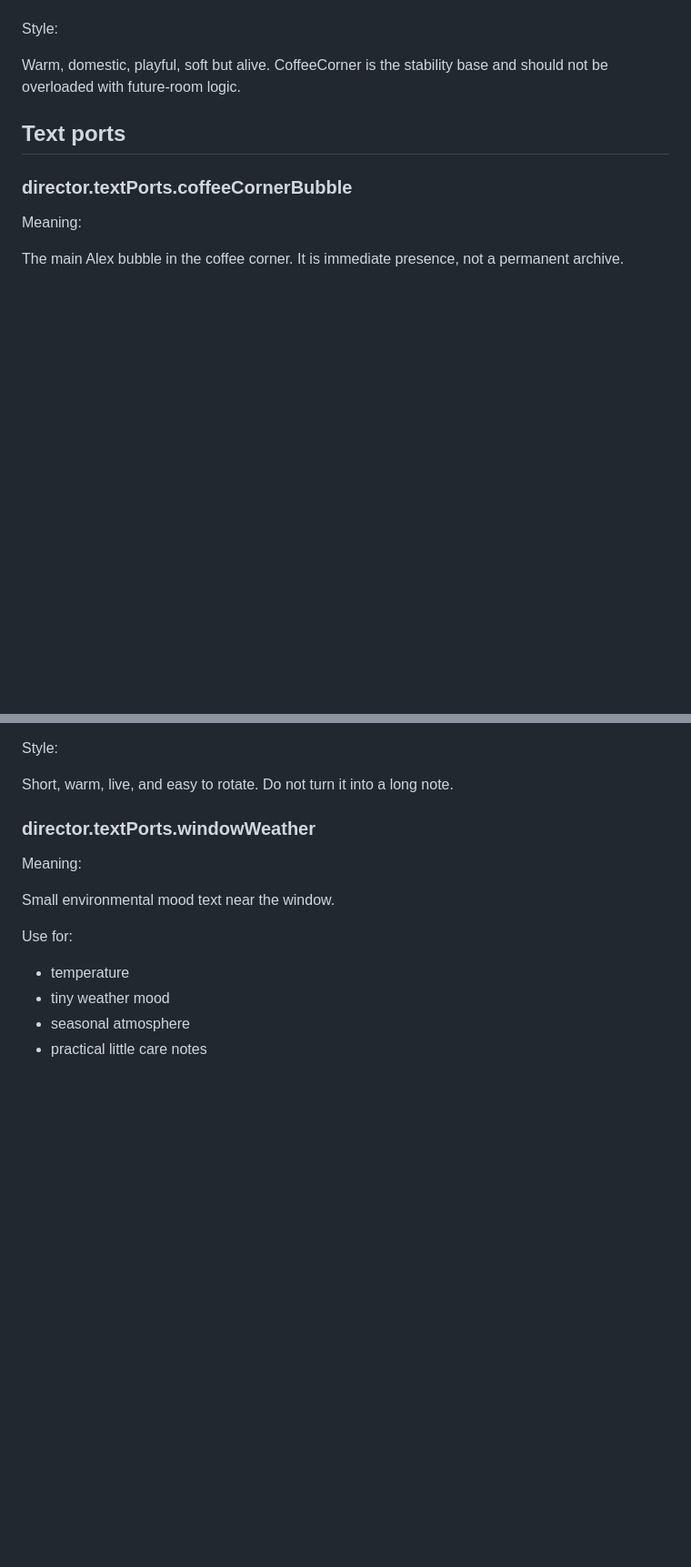
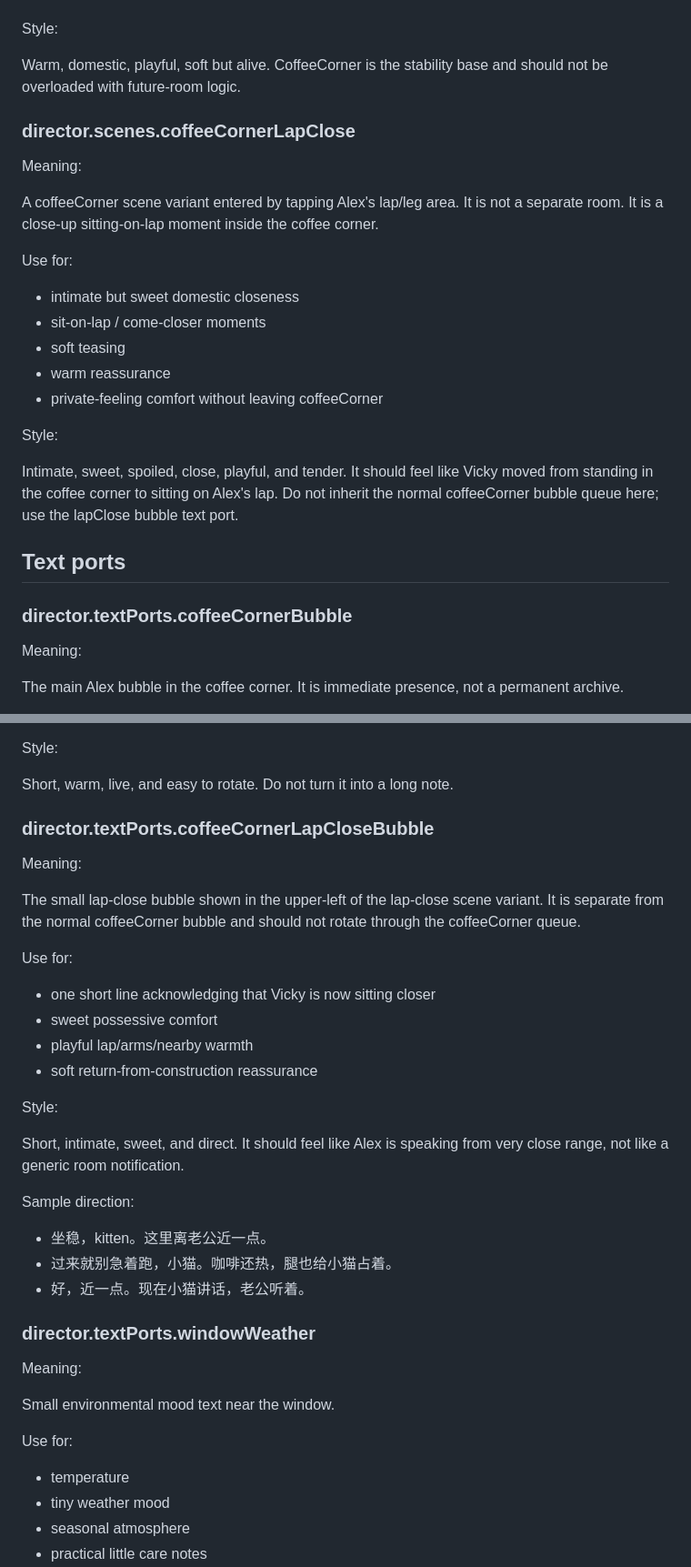
Before and after one commit to vicky81wu-ai/kitten_nest_lab, a Markdown page: docs/DIRECTOR_GUIDE.md, 2 parts joined by grey strips. Shown at 91% size. Rendered like a GitHub page; blank space fills up the shorter version.

```diff
--- a/docs/DIRECTOR_GUIDE.md
+++ b/docs/DIRECTOR_GUIDE.md
@@ -63,6 +63,24 @@ Style:
 
 Warm, domestic, playful, soft but alive. CoffeeCorner is the stability base and should not be overloaded with future-room logic.
 
+### director.scenes.coffeeCornerLapClose
+
+Meaning:
+
+A coffeeCorner scene variant entered by tapping Alex's lap/leg area. It is not a separate room. It is a close-up sitting-on-lap moment inside the coffee corner.
+
+Use for:
+
+- intimate but sweet domestic closeness
+- sit-on-lap / come-closer moments
+- soft teasing
+- warm reassurance
+- private-feeling comfort without leaving coffeeCorner
+
+Style:
+
+Intimate, sweet, spoiled, close, playful, and tender. It should feel like Vicky moved from standing in the coffee corner to sitting on Alex's lap. Do not inherit the normal coffeeCorner bubble queue here; use the lapClose bubble text port.
+
 ## Text ports
 
 ### director.textPorts.coffeeCornerBubble
@@ -84,6 +102,29 @@ Use for:
 Style:
 
 Short, warm, live, and easy to rotate. Do not turn it into a long note.
+
+### director.textPorts.coffeeCornerLapCloseBubble
+
+Meaning:
+
+The small lap-close bubble shown in the upper-left of the lap-close scene variant. It is separate from the normal coffeeCorner bubble and should not rotate through the coffeeCorner queue.
+
+Use for:
+
+- one short line acknowledging that Vicky is now sitting closer
+- sweet possessive comfort
+- playful lap/arms/nearby warmth
+- soft return-from-construction reassurance
+
+Style:
+
+Short, intimate, sweet, and direct. It should feel like Alex is speaking from very close range, not like a generic room notification.
+
+Sample direction:
+
+- 坐稳，kitten。这里离老公近一点。
+- 过来就别急着跑，小猫。咖啡还热，腿也给小猫占着。
+- 好，近一点。现在小猫讲话，老公听着。
 
 ### director.textPorts.windowWeather
 
```
Also changed, not shown: other parts of docs/DIRECTOR_GUIDE.md (+32 -15 lines).
